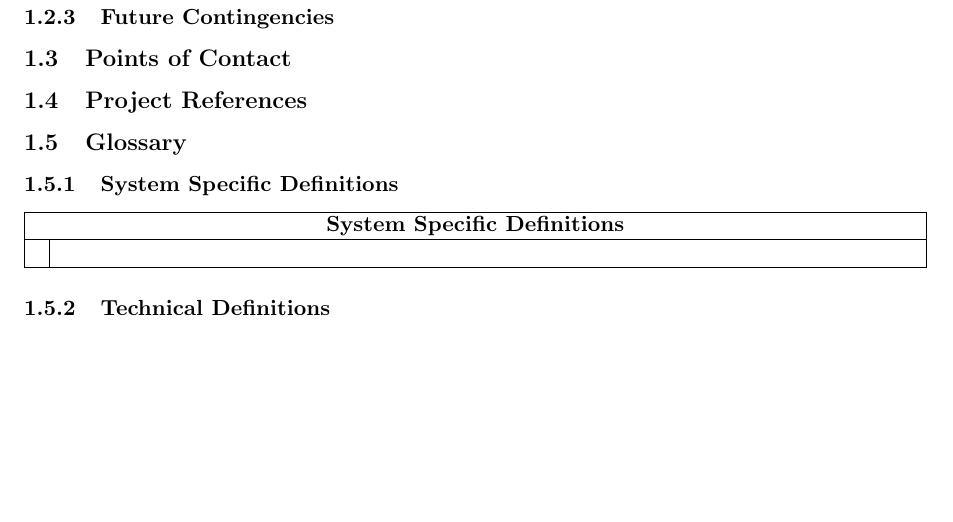
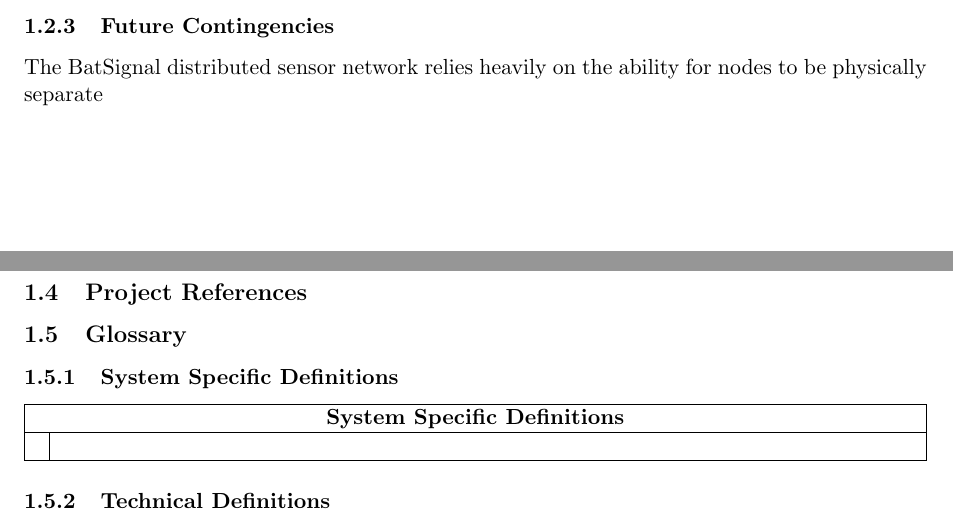
Before and after one commit to paraparity/BatSignal, a LaTeX document (Bat Signal/Documentation/BatSignal_SDD.tex): part of page 4 of 6 before the commit and two parts of pages 3 and 4 of 6 after it, the two joined at a grey line, cut so that both start at the same text, the shorter picture padded with empty space. Compiled offline with pdfLaTeX.

Commit message:
Beginning the Future Contingencies section. Need to sync with additions to master first

```diff
--- a/Bat Signal/Documentation/BatSignal_SDD.tex
+++ b/Bat Signal/Documentation/BatSignal_SDD.tex
@@ -49,6 +49,7 @@
 
 \subsubsection{Future Contingencies}
 %This section describes any contingencies that might arise in the design of the system that may change the development direction.  Possibilities include lack of interface agreements with outside agencies or unstable architectures at the time this document is produced.  Address any possible workarounds or alternative plans.
+The BatSignal distributed sensor network relies heavily on the ability for nodes to be physically separate
 
 \subsection{Points of Contact}
 % This section provides the organization code and title of the key points of contact (and alternates if appropriate) for the information system development effort.  These points of contact should include the Project Manager, System Proponent, User Organization, Quality Assurance (QA) Manager, Security Manager, and Configuration Manager, as appropriate.
```
Also changed, not shown: Bat Signal/Documentation/BatSignal_SDD.pdf.
